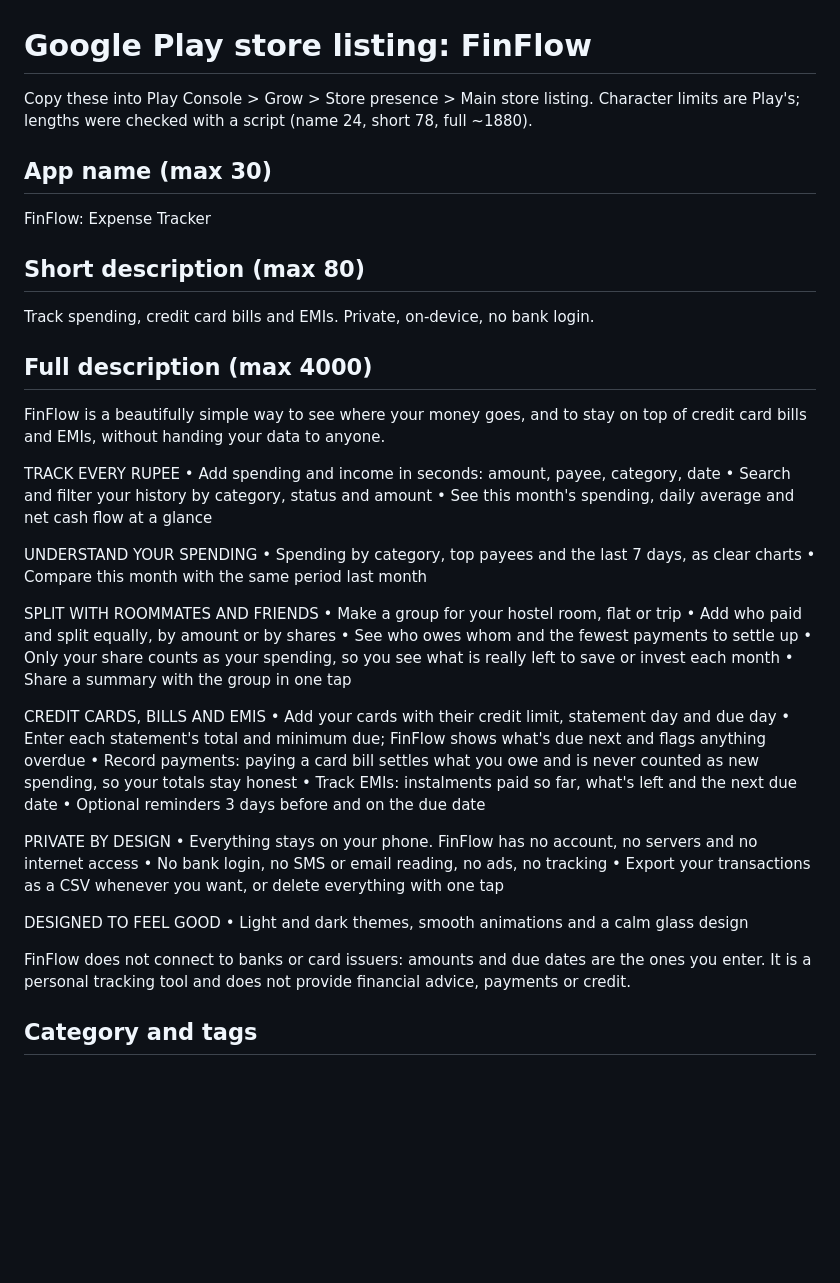
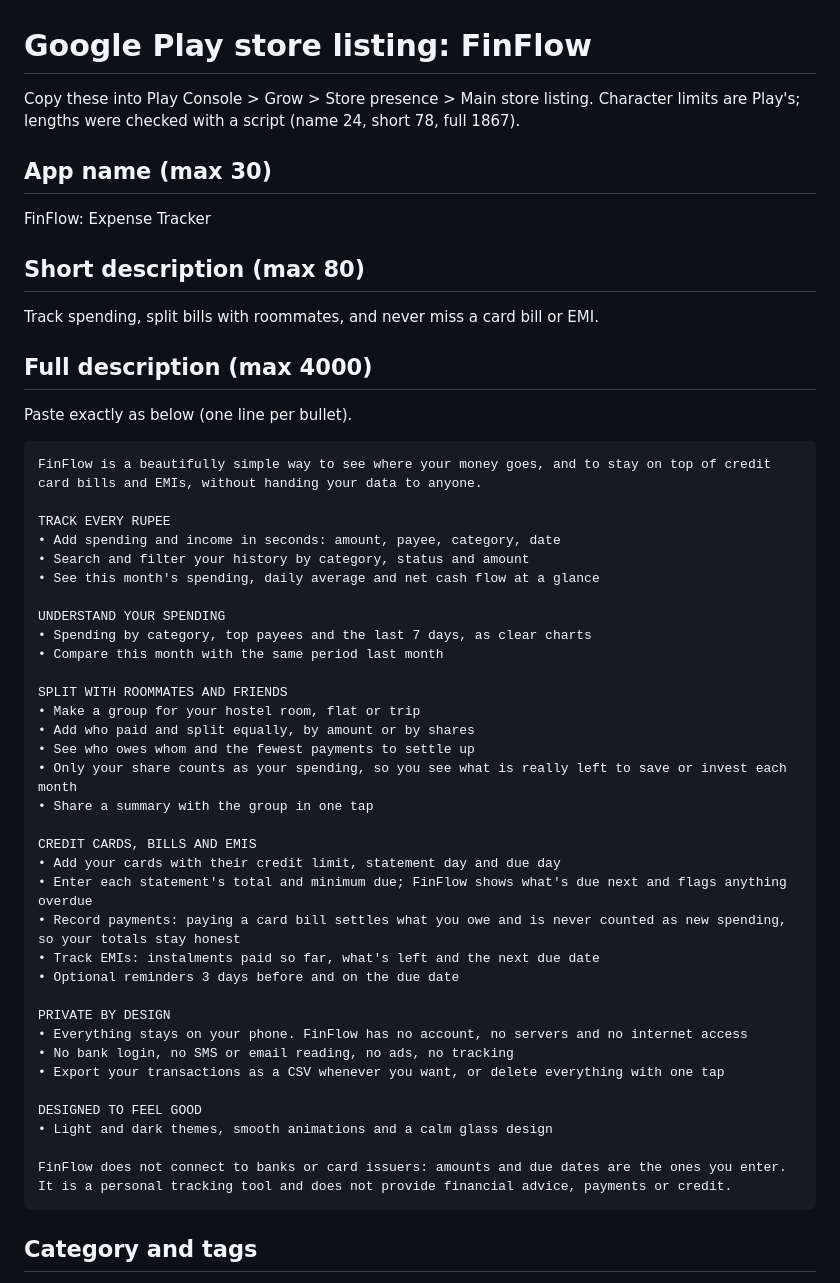
Before and after one commit to Srisivas-appdeveloper/Finflow, a Markdown page: docs/play-store/listing.md, the part around the change. Rendered like a GitHub page; blank space fills up the shorter version.

Commit message:
Store listing: split-first short description, paste-ready full description
Co-Authored-By: Claude Opus 5.5 <noreply@anthropic.com>

````diff
--- a/docs/play-store/listing.md
+++ b/docs/play-store/listing.md
@@ -1,7 +1,7 @@
 # Google Play store listing: FinFlow
 
 Copy these into Play Console > Grow > Store presence > Main store listing.
-Character limits are Play's; lengths were checked with a script (name 24, short 78, full ~1880).
+Character limits are Play's; lengths were checked with a script (name 24, short 78, full 1867).
 
 ## App name (max 30)
 
@@ -9,12 +9,14 @@ FinFlow: Expense Tracker
 
 ## Short description (max 80)
 
-Track spending, credit card bills and EMIs. Private, on-device, no bank login.
+Track spending, split bills with roommates, and never miss a card bill or EMI.
 
 ## Full description (max 4000)
 
-FinFlow is a beautifully simple way to see where your money goes, and to stay
-on top of credit card bills and EMIs, without handing your data to anyone.
+Paste exactly as below (one line per bullet).
+
+```text
+FinFlow is a beautifully simple way to see where your money goes, and to stay on top of credit card bills and EMIs, without handing your data to anyone.
 
 TRACK EVERY RUPEE
 • Add spending and income in seconds: amount, payee, category, date
@@ -29,32 +31,26 @@ SPLIT WITH ROOMMATES AND FRIENDS
 • Make a group for your hostel room, flat or trip
 • Add who paid and split equally, by amount or by shares
 • See who owes whom and the fewest payments to settle up
-• Only your share counts as your spending, so you see what is really left
-  to save or invest each month
+• Only your share counts as your spending, so you see what is really left to save or invest each month
 • Share a summary with the group in one tap
 
 CREDIT CARDS, BILLS AND EMIS
 • Add your cards with their credit limit, statement day and due day
-• Enter each statement's total and minimum due; FinFlow shows what's due
-  next and flags anything overdue
-• Record payments: paying a card bill settles what you owe and is never
-  counted as new spending, so your totals stay honest
+• Enter each statement's total and minimum due; FinFlow shows what's due next and flags anything overdue
+• Record payments: paying a card bill settles what you owe and is never counted as new spending, so your totals stay honest
 • Track EMIs: instalments paid so far, what's left and the next due date
 • Optional reminders 3 days before and on the due date
 
 PRIVATE BY DESIGN
-• Everything stays on your phone. FinFlow has no account, no servers and no
-  internet access
+• Everything stays on your phone. FinFlow has no account, no servers and no internet access
 • No bank login, no SMS or email reading, no ads, no tracking
-• Export your transactions as a CSV whenever you want, or delete everything
-  with one tap
+• Export your transactions as a CSV whenever you want, or delete everything with one tap
 
 DESIGNED TO FEEL GOOD
 • Light and dark themes, smooth animations and a calm glass design
 
-FinFlow does not connect to banks or card issuers: amounts and due dates are
-the ones you enter. It is a personal tracking tool and does not provide
-financial advice, payments or credit.
+FinFlow does not connect to banks or card issuers: amounts and due dates are the ones you enter. It is a personal tracking tool and does not provide financial advice, payments or credit.
+```
 
 ## Category and tags
 
````
